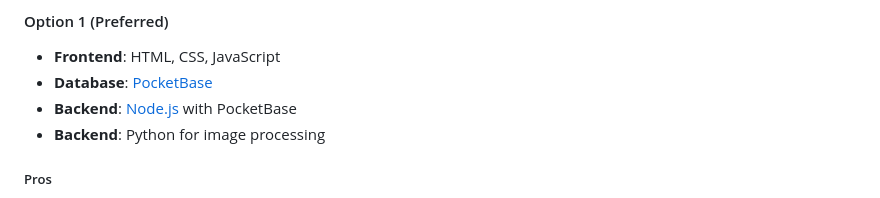
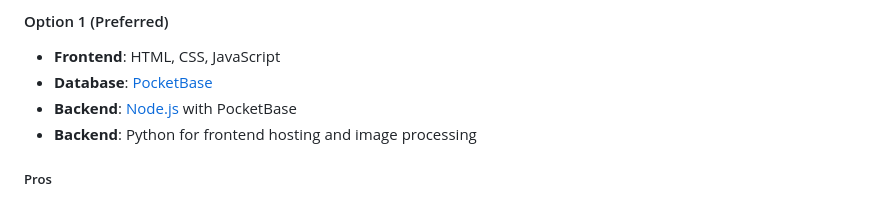
Before and after one commit to johnnymayodev/Pixel-Puzzle, a Markdown page: DESIGNDOC.md, the part around the change. Rendered like a GitHub page.

```diff
--- a/DESIGNDOC.md
+++ b/DESIGNDOC.md
@@ -80,7 +80,7 @@ Create a full-stack web application/game that includes the core features necessa
 - **Frontend**: HTML, CSS, JavaScript
 - **Database**: [PocketBase](https://pocketbase.io/)
 - **Backend**: [Node.js](https://nodejs.org/en) with PocketBase
-- **Backend**: Python for image processing
+- **Backend**: Python for frontend hosting and image processing
 
 ##### Pros
 
```
